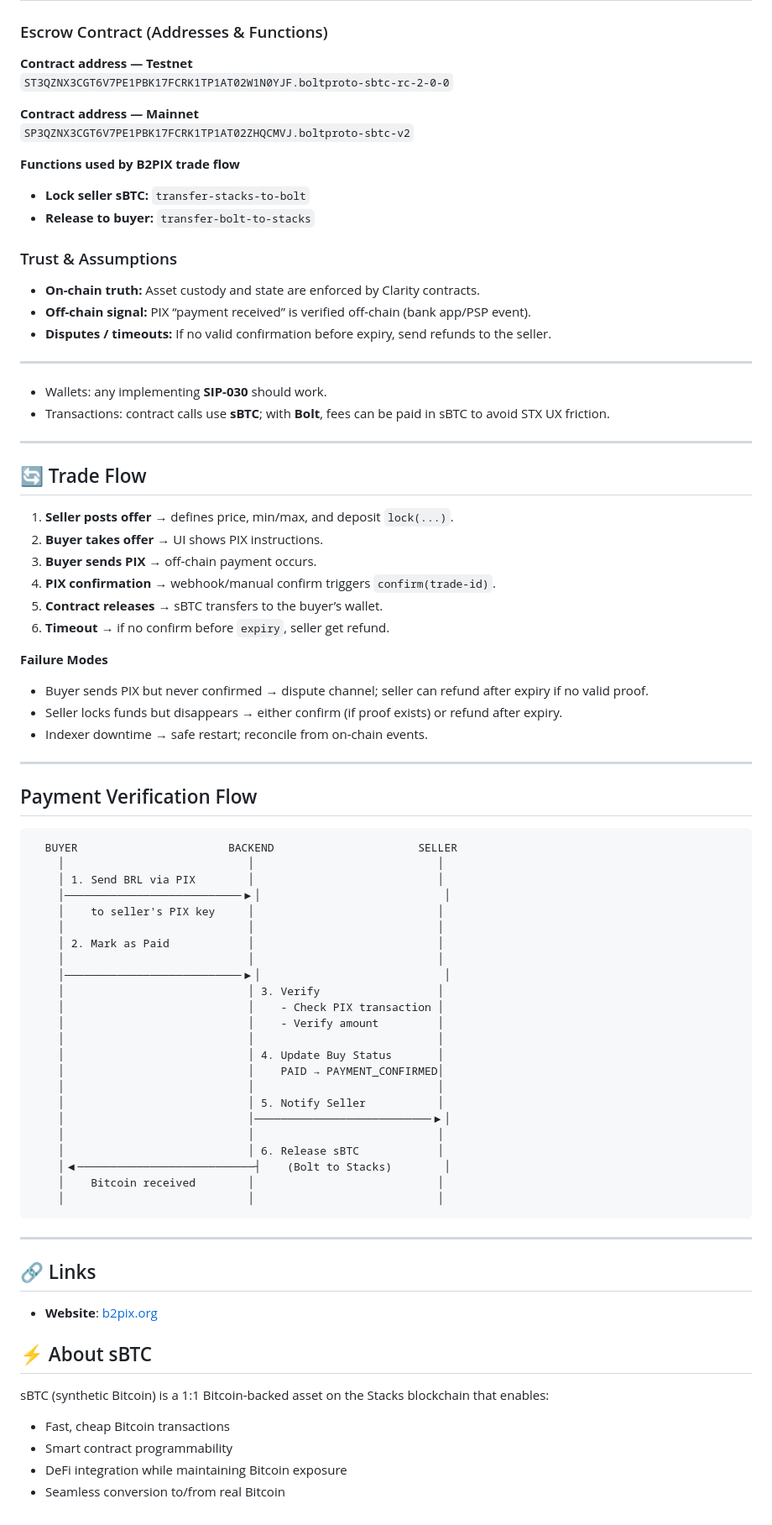
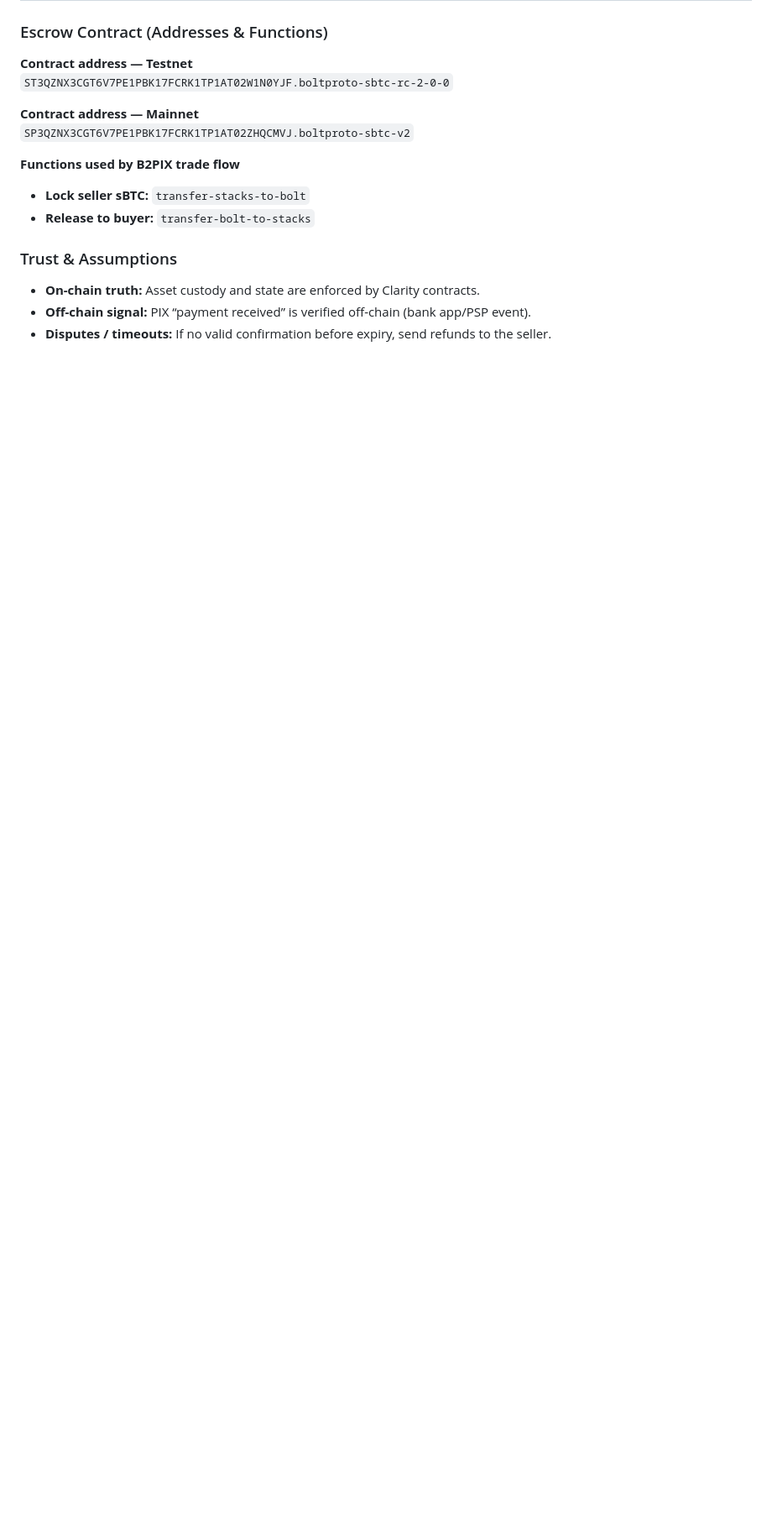
Before and after one commit to ronoel/b2pix-stacks, a Markdown page: README.md, the part around the change printed below. Shown: that part at 84% size. GitHub-like rendering; blank space fills up the shorter version.

Commit message:
Revise README structure and enhance content
Updated README to improve structure and clarity, including new sections and links.

````diff
--- a/README.md
+++ b/README.md
@@ -52,68 +146,3 @@ A key UX feature of **B2PIX** is **no dual‑token requirement** on Stacks. New
 - **On-chain truth:** Asset custody and state are enforced by Clarity contracts.
 - **Off-chain signal:** PIX “payment received” is verified off-chain (bank app/PSP event).
 - **Disputes / timeouts:** If no valid confirmation before expiry, send refunds to the seller.
-
----
-
-- Wallets: any implementing **SIP-030** should work.
-- Transactions: contract calls use **sBTC**; with **Bolt**, fees can be paid in sBTC to avoid STX UX friction.
-
----
-
-## 🔄 Trade Flow
-
-1. **Seller posts offer** → defines price, min/max, and deposit `lock(...)`.
-2. **Buyer takes offer** → UI shows PIX instructions.
-3. **Buyer sends PIX** → off-chain payment occurs.
-4. **PIX confirmation** → webhook/manual confirm triggers `confirm(trade-id)`.
-5. **Contract releases** → sBTC transfers to the buyer’s wallet.
-6. **Timeout** → if no confirm before `expiry`, seller get refund.
-
-**Failure Modes**
-- Buyer sends PIX but never confirmed → dispute channel; seller can refund after expiry if no valid proof.
-- Seller locks funds but disappears → either confirm (if proof exists) or refund after expiry.
-- Indexer downtime → safe restart; reconcile from on-chain events.
-
----
-
-## Payment Verification Flow
-
-```
-  BUYER                       BACKEND                      SELLER
-    │                            │                            │
-    │ 1. Send BRL via PIX        │                            │
-    │───────────────────────────▶│                            │
-    │    to seller's PIX key     │                            │
-    │                            │                            │
-    │ 2. Mark as Paid            │                            │
-    │                            │                            │
-    │───────────────────────────▶│                            │
-    │                            │ 3. Verify                  │
-    │                            │    - Check PIX transaction │
-    │                            │    - Verify amount         │
-    │                            │                            │
-    │                            │ 4. Update Buy Status       │
-    │                            │    PAID → PAYMENT_CONFIRMED│
-    │                            │                            │
-    │                            │ 5. Notify Seller           │
-    │                            │───────────────────────────▶│
-    │                            │                            │
-    │                            │ 6. Release sBTC            │
-    │◀───────────────────────────┤    (Bolt to Stacks)        │
-    │    Bitcoin received        │                            │
-    │                            │                            │
-```
-
----
-
-## 🔗 Links
-
-- **Website**: [b2pix.org](https://b2pix.org)
-
-## ⚡ About sBTC
-
-sBTC (synthetic Bitcoin) is a 1:1 Bitcoin-backed asset on the Stacks blockchain that enables:
-- Fast, cheap Bitcoin transactions
-- Smart contract programmability
-- DeFi integration while maintaining Bitcoin exposure
-- Seamless conversion to/from real Bitcoin
````
Also changed, not shown: other parts of README.md (+98 -4 lines).
